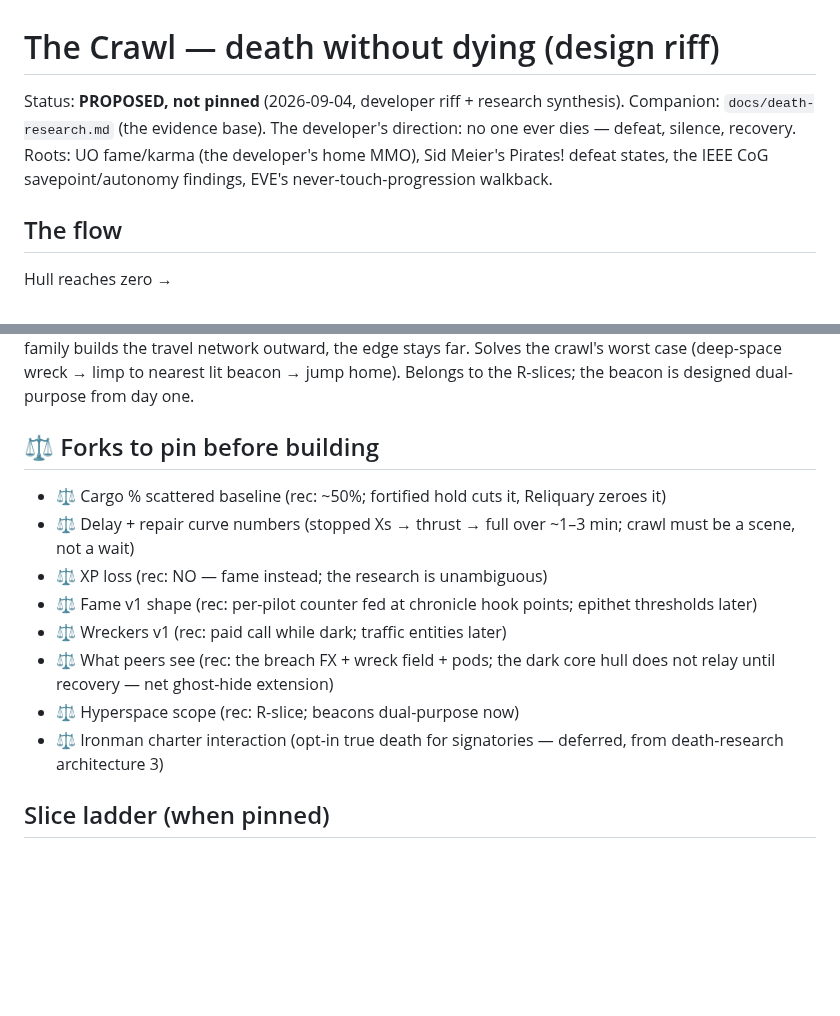
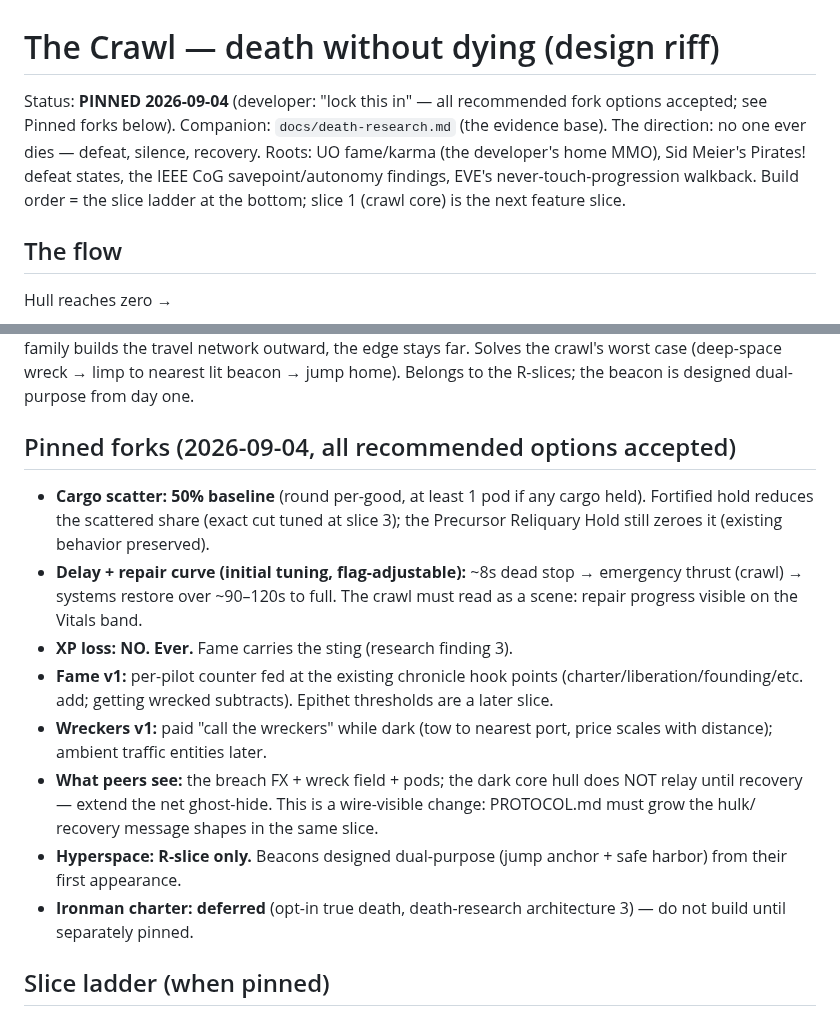
Before and after one commit to donkrumpos/space_traders, a Markdown page: docs/death-design.md, 2 parts joined by grey strips. GitHub-like rendering; blank space fills up the shorter version.

Commit message:
death-design: PINNED — the Crawl locks in, slice 1 is the next build
Claude-Session: https://claude.ai/code/session_01YRXv6KUNTEkU51XWMs5Z57

```diff
--- a/docs/death-design.md
+++ b/docs/death-design.md
@@ -1,11 +1,13 @@
 # The Crawl — death without dying (design riff)
 
-Status: **PROPOSED, not pinned** (2026-09-04, developer riff + research
-synthesis). Companion: `docs/death-research.md` (the evidence base).
-The developer's direction: no one ever dies — defeat, silence, recovery.
-Roots: UO fame/karma (the developer's home MMO), Sid Meier's Pirates!
-defeat states, the IEEE CoG savepoint/autonomy findings, EVE's
-never-touch-progression walkback.
+Status: **PINNED 2026-09-04** (developer: "lock this in" — all
+recommended fork options accepted; see Pinned forks below). Companion:
+`docs/death-research.md` (the evidence base). The direction: no one
+ever dies — defeat, silence, recovery. Roots: UO fame/karma (the
+developer's home MMO), Sid Meier's Pirates! defeat states, the IEEE
+CoG savepoint/autonomy findings, EVE's never-touch-progression
+walkback. Build order = the slice ladder at the bottom; slice 1 (crawl
+core) is the next feature slice.
 
 ## The flow
 
@@ -80,21 +82,30 @@ outward, the edge stays far. Solves the crawl's worst case (deep-space
 wreck → limp to nearest lit beacon → jump home). Belongs to the
 R-slices; the beacon is designed dual-purpose from day one.
 
-## ⚖ Forks to pin before building
+## Pinned forks (2026-09-04, all recommended options accepted)
 
-- ⚖ Cargo % scattered baseline (rec: ~50%; fortified hold cuts it,
-  Reliquary zeroes it)
-- ⚖ Delay + repair curve numbers (stopped Xs → thrust → full over
-  ~1–3 min; crawl must be a scene, not a wait)
-- ⚖ XP loss (rec: NO — fame instead; the research is unambiguous)
-- ⚖ Fame v1 shape (rec: per-pilot counter fed at chronicle hook
-  points; epithet thresholds later)
-- ⚖ Wreckers v1 (rec: paid call while dark; traffic entities later)
-- ⚖ What peers see (rec: the breach FX + wreck field + pods; the dark
-  core hull does not relay until recovery — net ghost-hide extension)
-- ⚖ Hyperspace scope (rec: R-slice; beacons dual-purpose now)
-- ⚖ Ironman charter interaction (opt-in true death for signatories —
-  deferred, from death-research architecture 3)
+- **Cargo scatter: 50% baseline** (round per-good, at least 1 pod if
+  any cargo held). Fortified hold reduces the scattered share (exact
+  cut tuned at slice 3); the Precursor Reliquary Hold still zeroes it
+  (existing behavior preserved).
+- **Delay + repair curve (initial tuning, flag-adjustable):** ~8s dead
+  stop → emergency thrust (crawl) → systems restore over ~90–120s to
+  full. The crawl must read as a scene: repair progress visible on the
+  Vitals band.
+- **XP loss: NO. Ever.** Fame carries the sting (research finding 3).
+- **Fame v1:** per-pilot counter fed at the existing chronicle hook
+  points (charter/liberation/founding/etc. add; getting wrecked
+  subtracts). Epithet thresholds are a later slice.
+- **Wreckers v1:** paid "call the wreckers" while dark (tow to nearest
+  port, price scales with distance); ambient traffic entities later.
+- **What peers see:** the breach FX + wreck field + pods; the dark
+  core hull does NOT relay until recovery — extend the net ghost-hide.
+  This is a wire-visible change: PROTOCOL.md must grow the hulk/
+  recovery message shapes in the same slice.
+- **Hyperspace: R-slice only.** Beacons designed dual-purpose (jump
+  anchor + safe harbor) from their first appearance.
+- **Ironman charter: deferred** (opt-in true death, death-research
+  architecture 3) — do not build until separately pinned.
 
 ## Slice ladder (when pinned)
 
```
Also changed, not shown: NEXT-SESSION.md (+34 -40 lines).
